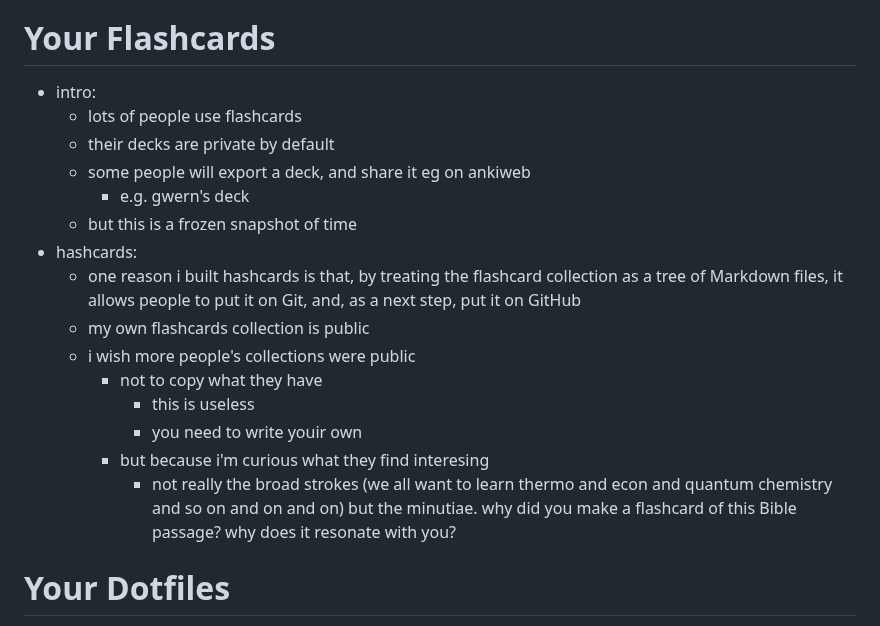
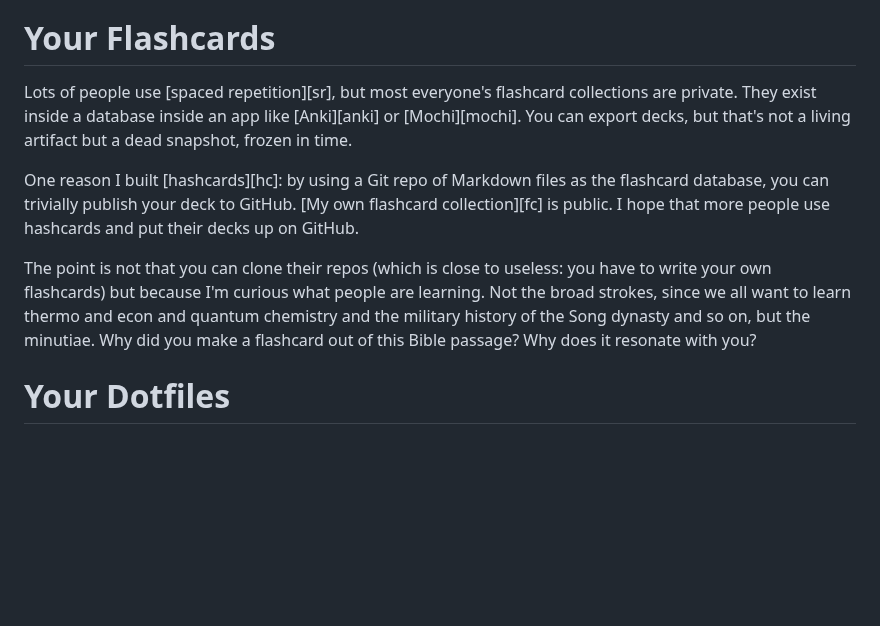
Before and after one commit to eudoxia0/eudoxia0.github.io, a Markdown page: article/_drafts/i-wish-people-were-more-public.md, the part around the change. Drawn GitHub-style; blank space fills up the shorter version.

Commit message:
outline to text

```diff
--- a/article/_drafts/i-wish-people-were-more-public.md
+++ b/article/_drafts/i-wish-people-were-more-public.md
@@ -79,26 +79,23 @@ you happiness."
 
 # Your Flashcards
 
-- intro:
-  - lots of people use flashcards
-  - their decks are private by default
-  - some people will export a deck, and share it eg on ankiweb
-    - e.g. gwern's deck
-  - but this is a frozen snapshot of time
-- hashcards:
-  - one reason i built hashcards is that, by treating the flashcard
-    collection as a tree of Markdown files, it allows people to put it
-    on Git, and, as a next step, put it on GitHub
-  - my own flashcards collection is public
-  - i wish more people's collections were public
-    - not to copy what they have
-      - this is useless
-      - you need to write youir own
-    - but because i'm curious what they find interesing
-      - not really the broad strokes (we all want to learn thermo and
-        econ and quantum chemistry and so on and on and on) but the
-        minutiae. why did you make a flashcard of this Bible passage?
-        why does it resonate with you?
+Lots of people use [spaced repetition][sr], but most everyone's
+flashcard collections are private. They exist inside a database inside
+an app like [Anki][anki] or [Mochi][mochi]. You can export decks, but
+that's not a living artifact but a dead snapshot, frozen in time.
+
+One reason I built [hashcards][hc]: by using a Git repo of Markdown
+files as the flashcard database, you can trivially publish your deck
+to GitHub. [My own flashcard collection][fc] is public. I hope that
+more people use hashcards and put their decks up on GitHub.
+
+The point is not that you can clone their repos (which is close to
+useless: you have to write your own flashcards) but because I'm
+curious what people are learning. Not the broad strokes, since we all
+want to learn thermo and econ and quantum chemistry and the military
+history of the Song dynasty and so on, but the minutiae. Why did you
+make a flashcard out of this Bible passage? Why does it resonate with
+you?
 
 # Your Dotfiles
 
```
